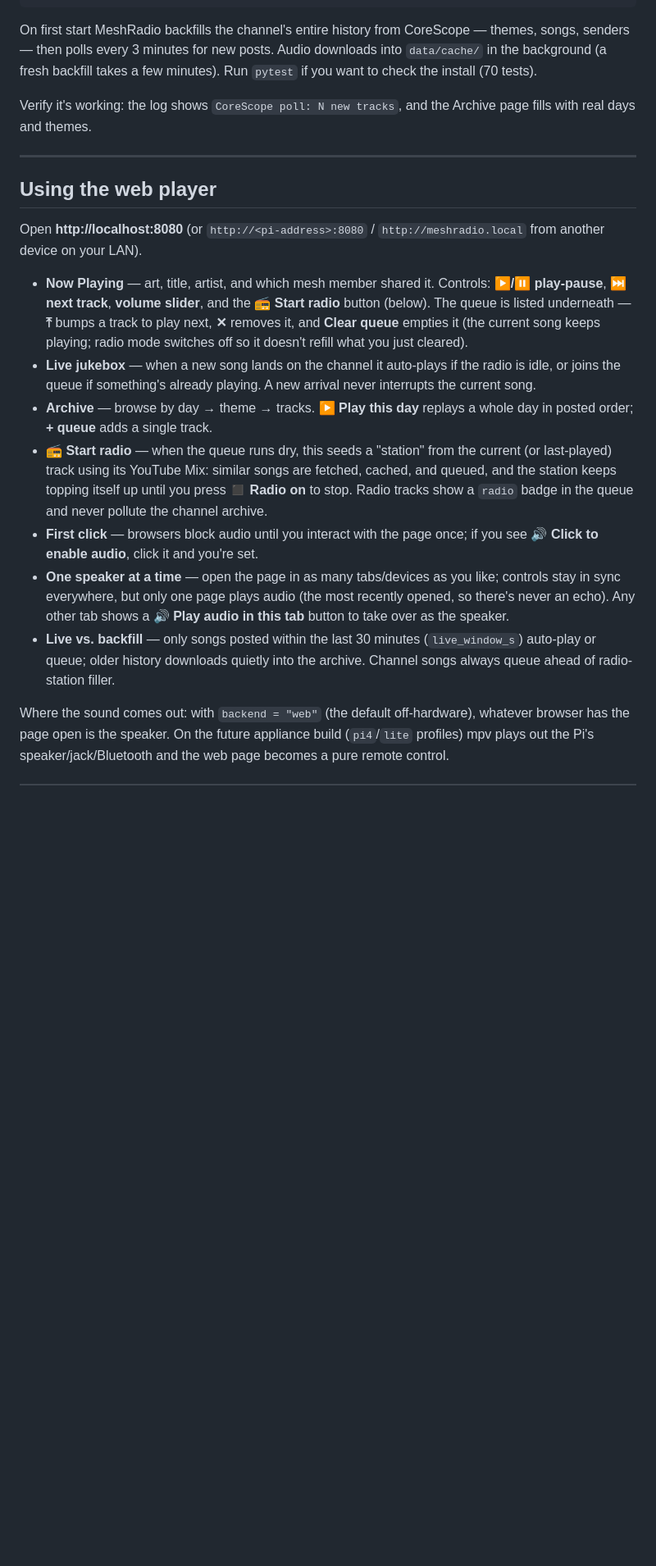
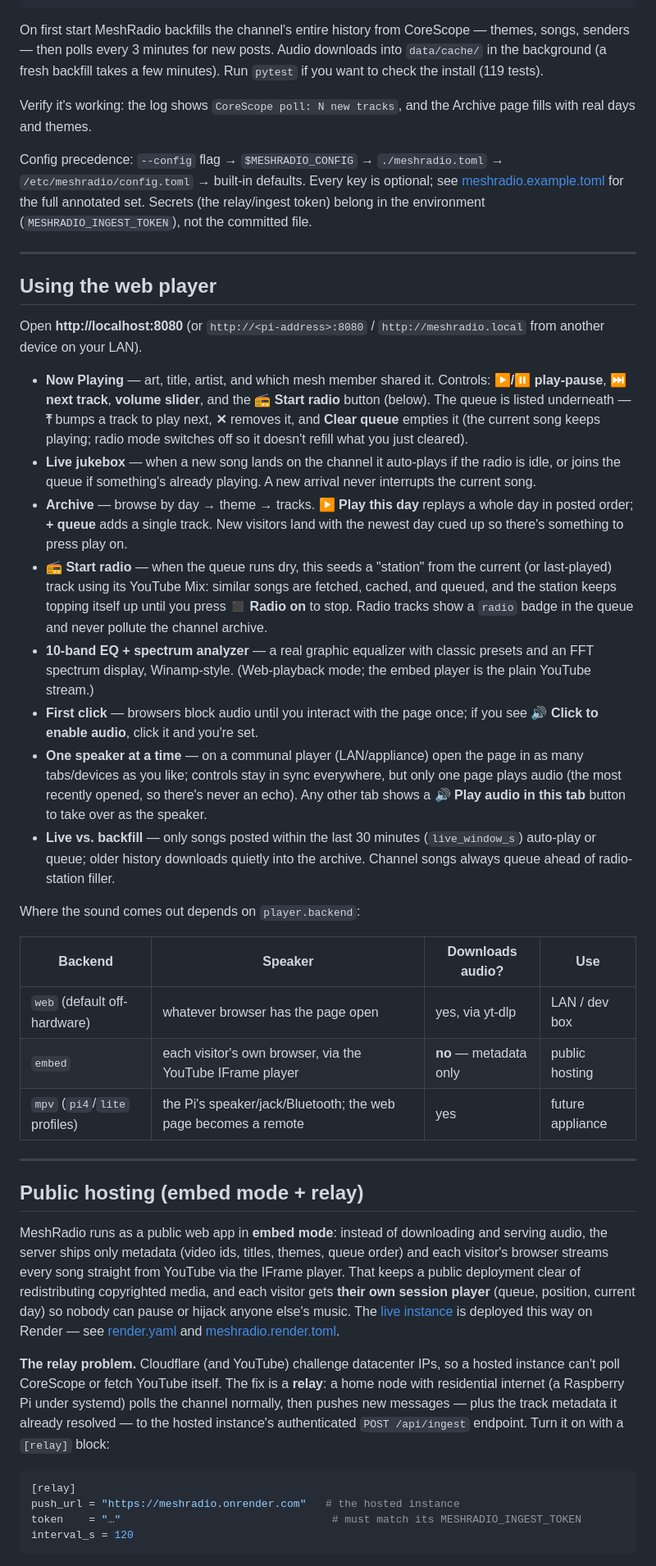
Before and after one commit to baldwinm/meshradio, a Markdown page: README.md, the part around one of its changes. Shown at 82% size. GitHub-like rendering; blank space fills up the shorter version.

Commit message:
Rewrite the README for embed mode, the relay, and the web split
Co-Authored-By: Claude Opus 4.8 <noreply@anthropic.com>

````diff
--- a/README.md
+++ b/README.md
@@ -85,10 +87,16 @@ ffmpeg_location = ""               # set to ffmpeg's folder if it's not on PATH
 On first start MeshRadio backfills the channel's entire history from
 CoreScope — themes, songs, senders — then polls every 3 minutes for new
 posts. Audio downloads into `data/cache/` in the background (a fresh backfill
-takes a few minutes). Run `pytest` if you want to check the install (70 tests).
+takes a few minutes). Run `pytest` if you want to check the install (119 tests).
 
 Verify it's working: the log shows `CoreScope poll: N new tracks`, and the
 Archive page fills with real days and themes.
+
+Config precedence: `--config` flag → `$MESHRADIO_CONFIG` → `./meshradio.toml`
+→ `/etc/meshradio/config.toml` → built-in defaults. Every key is optional;
+see [meshradio.example.toml](meshradio.example.toml) for the full annotated
+set. Secrets (the relay/ingest token) belong in the environment
+(`MESHRADIO_INGEST_TOKEN`), not the committed file.
 
 ---
 
@@ -107,23 +115,60 @@ Open **http://localhost:8080** (or `http://<pi-address>:8080` /
   the radio is idle, or joins the queue if something's already playing. A new
   arrival never interrupts the current song.
 - **Archive** — browse by day → theme → tracks. **▶ Play this day** replays a
-  whole day in posted order; **+ queue** adds a single track.
+  whole day in posted order; **+ queue** adds a single track. New visitors
+  land with the newest day cued up so there's something to press play on.
 - **📻 Start radio** — when the queue runs dry, this seeds a "station" from
   the current (or last-played) track using its YouTube Mix: similar songs are
   fetched, cached, and queued, and the station keeps topping itself up until
   you press **◼ Radio on** to stop. Radio tracks show a `radio` badge in the
   queue and never pollute the channel archive.
+- **10-band EQ + spectrum analyzer** — a real graphic equalizer with classic
+  presets and an FFT spectrum display, Winamp-style. (Web-playback mode; the
+  embed player is the plain YouTube stream.)
 - **First click** — browsers block audio until you interact with the page
   once; if you see **🔊 Click to enable audio**, click it and you're set.
-- **One speaker at a time** — open the page in as many tabs/devices as you
-  like; controls stay in sync everywhere, but only one page plays audio (the
-  most recently opened, so there's never an echo). Any other tab shows a
-  **🔊 Play audio in this tab** button to take over as the speaker.
+- **One speaker at a time** — on a communal player (LAN/appliance) open the
+  page in as many tabs/devices as you like; controls stay in sync everywhere,
+  but only one page plays audio (the most recently opened, so there's never
+  an echo). Any other tab shows a **🔊 Play audio in this tab** button to take
+  over as the speaker.
 - **Live vs. backfill** — only songs posted within the last 30 minutes
   (`live_window_s`) auto-play or queue; older history downloads quietly into
   the archive. Channel songs always queue ahead of radio-station filler.
 
-Where the sound comes out: with `backend = "web"` (the default off-hardware),
-whatever browser has the page open is the speaker. On the future appliance
-build (`pi4`/`lite` profiles) mpv plays out the Pi's speaker/jack/Bluetooth
-and the web page becomes a pure remote control.
+Where the sound comes out depends on `player.backend`:
+
+| Backend | Speaker | Downloads audio? | Use |
+|---|---|---|---|
+| `web` (default off-hardware) | whatever browser has the page open | yes, via yt-dlp | LAN / dev box |
+| `embed` | each visitor's own browser, via the YouTube IFrame player | **no** — metadata only | public hosting |
+| `mpv` (`pi4`/`lite` profiles) | the Pi's speaker/jack/Bluetooth; the web page becomes a remote | yes | future appliance |
+
+---
+
+## Public hosting (embed mode + relay)
+
+MeshRadio runs as a public web app in **embed mode**: instead of downloading
+and serving audio, the server ships only metadata (video ids, titles, themes,
+queue order) and each visitor's browser streams every song straight from
+YouTube via the IFrame player. That keeps a public deployment clear of
+redistributing copyrighted media, and each visitor gets **their own session
+player** (queue, position, current day) so nobody can pause or hijack anyone
+else's music. The [live instance](https://meshradio.onrender.com) is deployed
+this way on Render — see [render.yaml](render.yaml) and
+[meshradio.render.toml](meshradio.render.toml).
+
+**The relay problem.** Cloudflare (and YouTube) challenge datacenter IPs, so
+a hosted instance can't poll CoreScope or fetch YouTube itself. The fix is a
+**relay**: a home node with residential internet (a Raspberry Pi under
+systemd) polls the channel normally, then pushes new messages — plus the track
+metadata it already resolved — to the hosted instance's authenticated
+`POST /api/ingest` endpoint. Turn it on with a `[relay]` block:
+
+```toml
+[relay]
+push_url = "https://meshradio.onrender.com"   # the hosted instance
+token    = "…"                                 # must match its MESHRADIO_INGEST_TOKEN
+interval_s = 120
+```
+
````
Also changed, not shown: other parts of README.md (+54 -17 lines).
